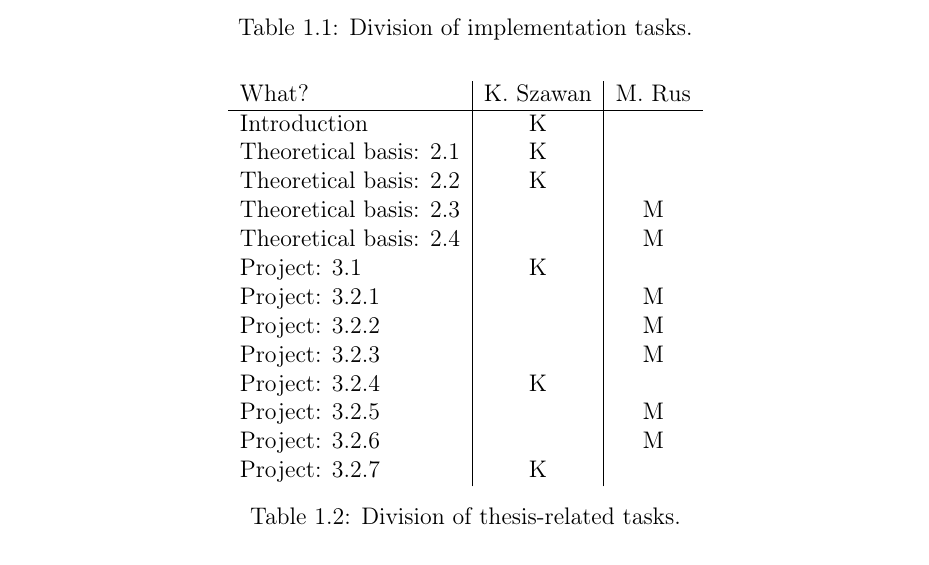
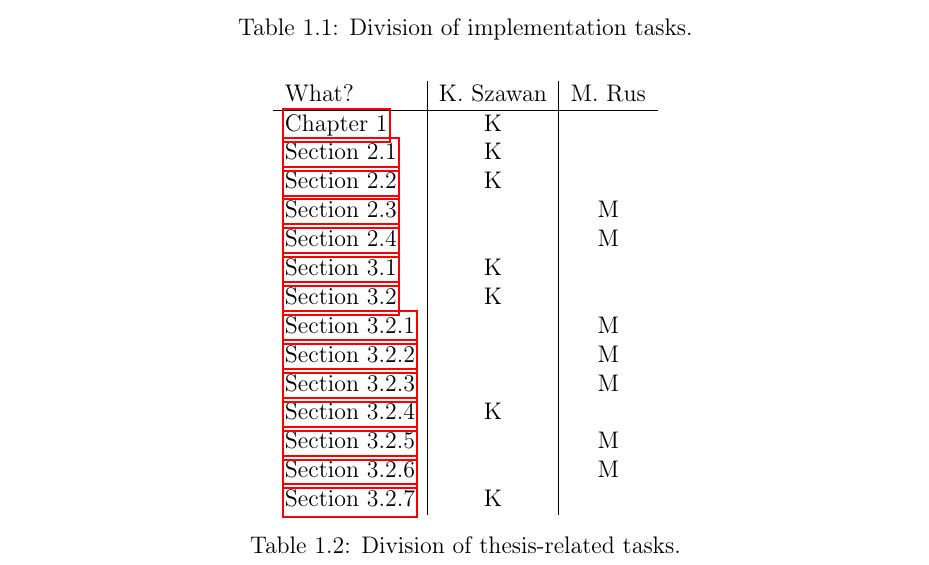
Before and after one commit to michalrus/agh-mindmap, a LaTeX thesis (docs/bsc-thesis/main.tex, which reads docs/bsc-thesis/introduction.tex): part of page 11 of 30, cut so that both start at the same text. Compiled offline with pdfLaTeX.

Commit message:
Use Cref in table with diviion of thesis related tasks

```diff
--- a/docs/bsc-thesis/introduction.tex
+++ b/docs/bsc-thesis/introduction.tex
@@ -63,19 +63,20 @@ Next chapters include the theoretical analysis of the problem and detailed descr
 	\begin{tabular}{l|c|c}
 		What? & K. Szawan & M. Rus \\
 		\hline
-		Introduction & K & \\
-		Theoretical basis: 2.1 & K & \\
-		Theoretical basis: 2.2 & K & \\
-		Theoretical basis: 2.3 &  & M \\
-		Theoretical basis: 2.4 &  & M \\
-		Project: 3.1  & K  &  \\
-		Project: 3.2.1  &   & M \\
-		Project: 3.2.2  &   & M \\
-		Project: 3.2.3  &   & M \\
-		Project: 3.2.4  & K  &  \\
-		Project: 3.2.5  &   & M \\
-		Project: 3.2.6  &   & M \\
-		Project: 3.2.7  & K  &  \\
+		\Cref{chap:introduction} & K & \\
+		\Cref{sec:xmind} & K & \\
+		\Cref{sec:android-theory} & K & \\
+		\Cref{sec:scala} &  & M \\
+		\Cref{sec:akka} &  & M \\
+		\Cref{sec:requirements} & K  &  \\
+		\Cref{sec:plan}  & K &  \\
+		\Cref{subsec:component-android} &   & M \\
+		\Cref{subsec:component-akka}   &   & M \\
+		\Cref{subsec:data-repr}  &   & M \\
+		\Cref{subsec:xmind-exchange}  & K  &  \\
+		\Cref{subsec:android-akka-comm}  &   & M \\
+		\Cref{subsec:subtree-recreation}  &   & M \\
+		\Cref{subsec:ui-mockups}  & K  &  \\
 	\end{tabular}
 	\caption{Division of thesis-related tasks.}
 	\label{tab:who-did-docs}
```
